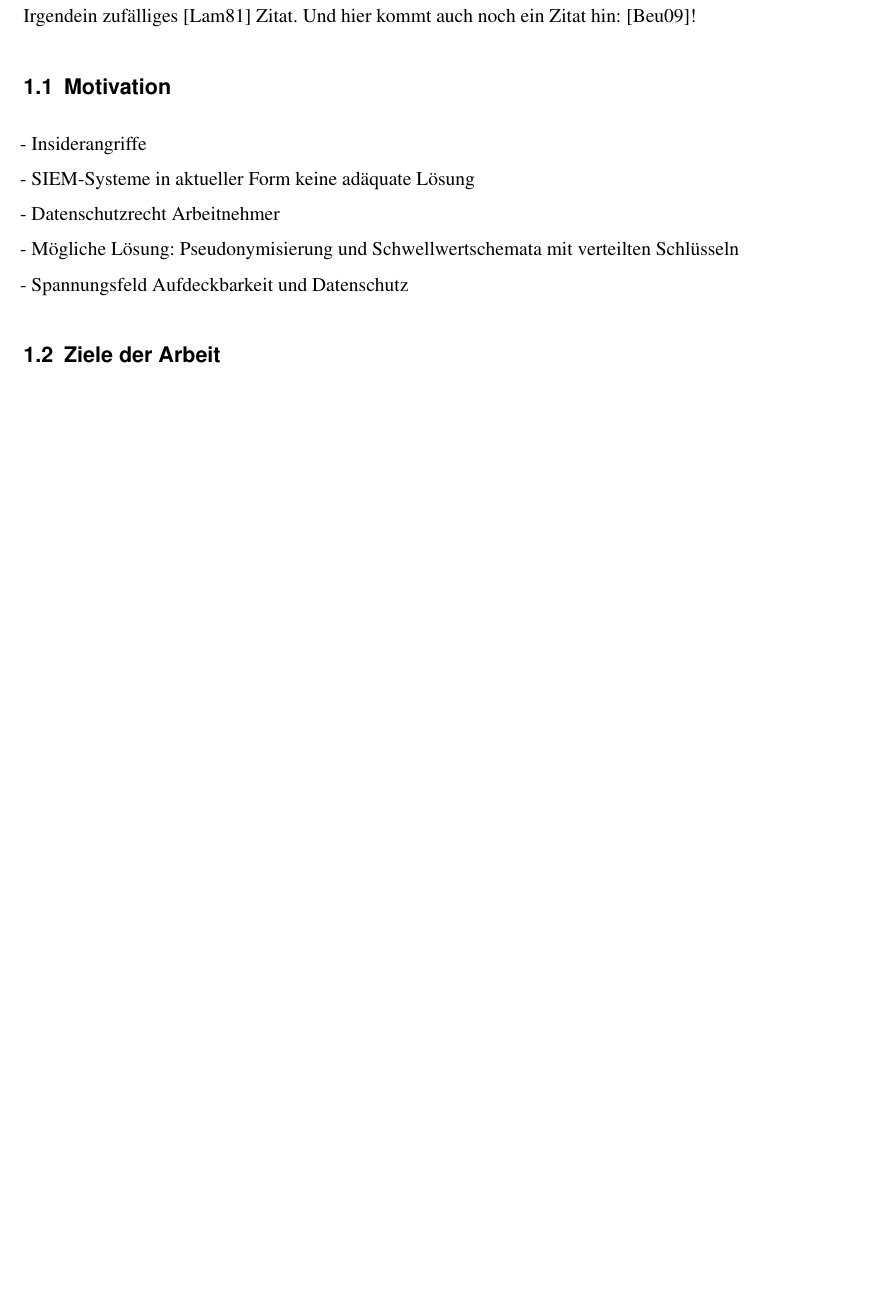
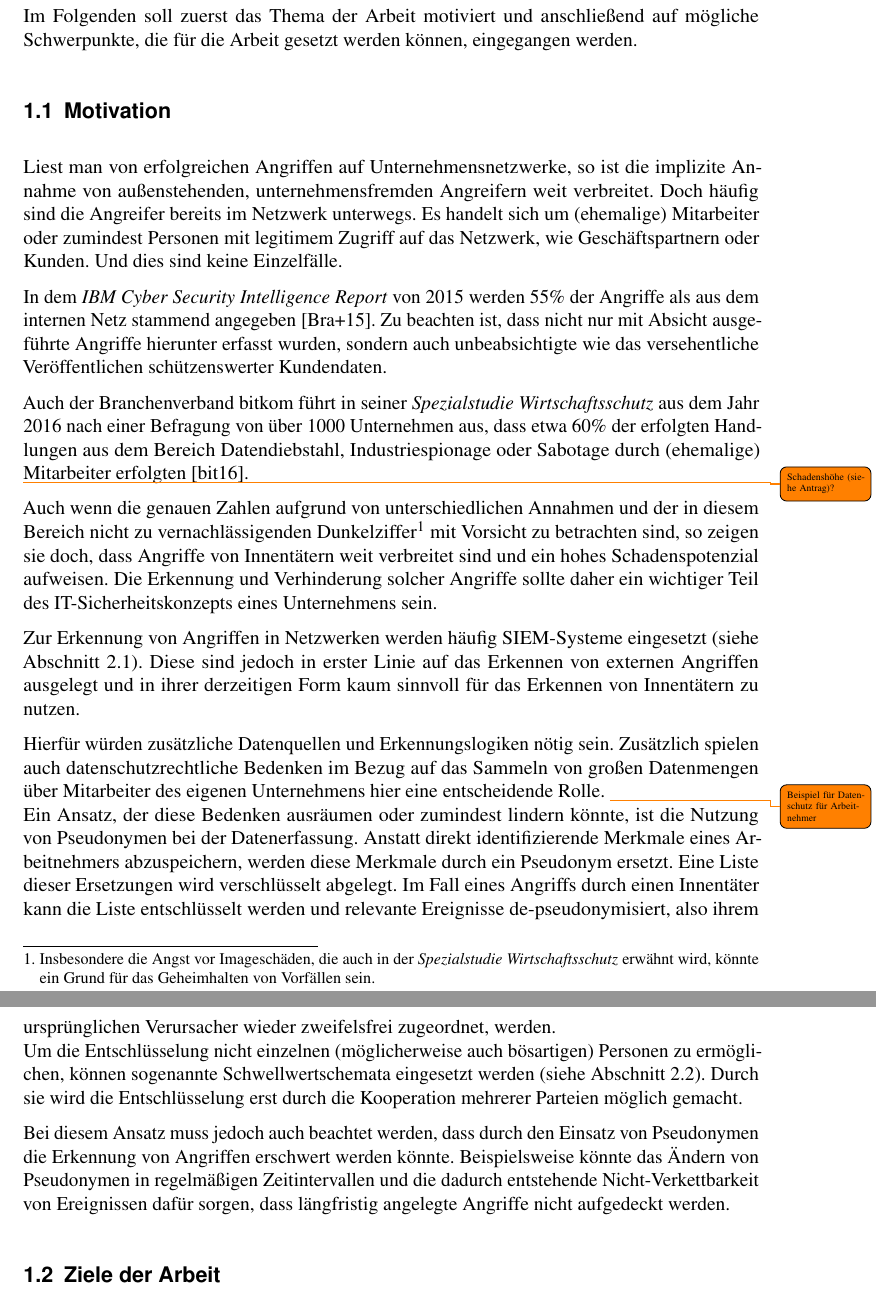
Before and after one commit to tompetersen/master-thesis, a LaTeX document (expose/expose.tex): part of page 2 of 4 before the commit and two parts of pages 2 and 3 of 5 after it, the two joined at a grey line, cut at the place of the change, the shorter picture padded with empty space. Compiled offline with pdfLaTeX.

Commit message:
Updated exposes first chapter

```diff
--- a/expose/expose.tex
+++ b/expose/expose.tex
@@ -180,19 +180,39 @@
 
 \chapter{Einführung}
 
-Irgendein zufälliges \cite{Lamp1981} Zitat. Und hier kommt auch noch ein Zitat hin: \cite{Beut2009}!
+Im Folgenden soll zuerst das Thema der Arbeit motiviert und anschließend auf mögliche Schwerpunkte, die für die Arbeit gesetzt werden können, eingegangen werden.
 
 \section{Motivation}
 
-- Insiderangriffe
+%- Insiderangriffe
 
-- SIEM-Systeme in aktueller Form keine adäquate Lösung
+%- SIEM-Systeme in aktueller Form keine adäquate Lösung
 
-- Datenschutzrecht Arbeitnehmer
+%- Datenschutzrecht Arbeitnehmer
 
-- Mögliche Lösung: Pseudonymisierung und Schwellwertschemata mit verteilten Schlüsseln
+%- Mögliche Lösung: Pseudonymisierung und Schwellwertschemata mit verteilten Schlüsseln
 
-- Spannungsfeld Aufdeckbarkeit und Datenschutz
+%- Spannungsfeld Aufdeckbarkeit und Datenschutz
+
+
+
+Liest man von erfolgreichen Angriffen auf Unternehmensnetzwerke, so ist die implizite Annahme von außenstehenden, unternehmensfremden Angreifern weit verbreitet. Doch häufig sind die Angreifer bereits im Netzwerk unterwegs. Es handelt sich um (ehemalige) Mitarbeiter oder zumindest Personen mit legitimem Zugriff auf das Netzwerk, wie Geschäftspartnern oder Kunden. Und dies sind keine Einzelfälle.
+
+In dem \textit{IBM Cyber Security Intelligence Report} von 2015 werden 55\% der Angriffe als aus dem internen Netz stammend angegeben \cite{ibm2015}. Zu beachten ist, dass nicht nur mit Absicht ausgeführte Angriffe hierunter erfasst wurden, sondern auch unbeabsichtigte wie das versehentliche Veröffentlichen schützenswerter Kundendaten.
+
+Auch der Branchenverband bitkom führt in seiner \textit{Spezialstudie Wirtschaftsschutz} aus dem Jahr 2016 nach einer Befragung von über 1000 Unternehmen aus, dass etwa 60\% der erfolgten Handlungen aus dem Bereich Datendiebstahl, Industriespionage oder Sabotage durch (ehemalige) Mitarbeiter erfolgten \cite{bitkom2016}.
+
+\todo{Schadenshöhe (siehe Antrag)?}
+
+Auch wenn die genauen Zahlen aufgrund von unterschiedlichen Annahmen und der in diesem Bereich nicht zu vernachlässigenden Dunkelziffer\footnote{Insbesondere die Angst vor Imageschäden, die auch in der \textit{Spezialstudie Wirtschaftsschutz} erwähnt wird, könnte ein Grund für das Geheimhalten von Vorfällen sein.} mit Vorsicht zu betrachten sind, so zeigen sie doch, dass Angriffe von Innentätern weit verbreitet sind und ein hohes Schadenspotenzial aufweisen. Die Erkennung und Verhinderung solcher Angriffe sollte daher ein wichtiger Teil des IT-Sicherheitskonzepts eines Unternehmens sein.
+
+Zur Erkennung von Angriffen in Netzwerken werden häufig SIEM-Systeme eingesetzt (siehe Abschnitt \ref{sec_siem}). Diese sind jedoch in erster Linie auf das Erkennen von externen Angriffen ausgelegt und in ihrer derzeitigen Form kaum sinnvoll für das Erkennen von Innentätern zu nutzen.
+
+Hierfür würden zusätzliche Datenquellen und Erkennungslogiken nötig sein. Zusätzlich spielen auch  datenschutzrechtliche Bedenken im Bezug auf das Sammeln von großen Datenmengen über Mitarbeiter des eigenen Unternehmens hier eine entscheidende Rolle. \todo{Beispiel für Datenschutz für Arbeitnehmer}\\
+Ein Ansatz, der diese Bedenken ausräumen oder zumindest lindern könnte, ist die Nutzung von Pseudonymen bei der Datenerfassung. Anstatt direkt identifizierende Merkmale eines Arbeitnehmers abzuspeichern, werden diese Merkmale durch ein Pseudonym ersetzt. Eine Liste dieser Ersetzungen wird verschlüsselt abgelegt. Im Fall eines Angriffs durch einen Innentäter kann die Liste entschlüsselt werden und relevante Ereignisse de-pseudonymisiert, also ihrem ursprünglichen Verursacher wieder zweifelsfrei zugeordnet, werden.\\
+Um die Entschlüsselung nicht einzelnen (möglicherweise auch bösartigen) Personen zu ermöglichen, können sogenannte Schwellwertschemata eingesetzt werden (siehe Abschnitt \ref{sec_threshold}). Durch sie wird die Entschlüsselung erst durch die Kooperation mehrerer Parteien möglich gemacht.
+
+Bei diesem Ansatz muss jedoch auch beachtet werden, dass durch den Einsatz von Pseudonymen die Erkennung von Angriffen erschwert werden könnte. Beispielsweise könnte das Ändern von Pseudonymen in regelmäßigen Zeitintervallen und die dadurch entstehende Nicht-Verkettbarkeit von Ereignissen dafür sorgen, dass längfristig angelegte Angriffe nicht aufgedeckt werden.
 
 \section{Ziele der Arbeit}
 
```
Also changed, not shown: expose/literature.bib (+28 -6 lines), expose/expose.pdf, expose/expose.tex (27 more changed lines).
